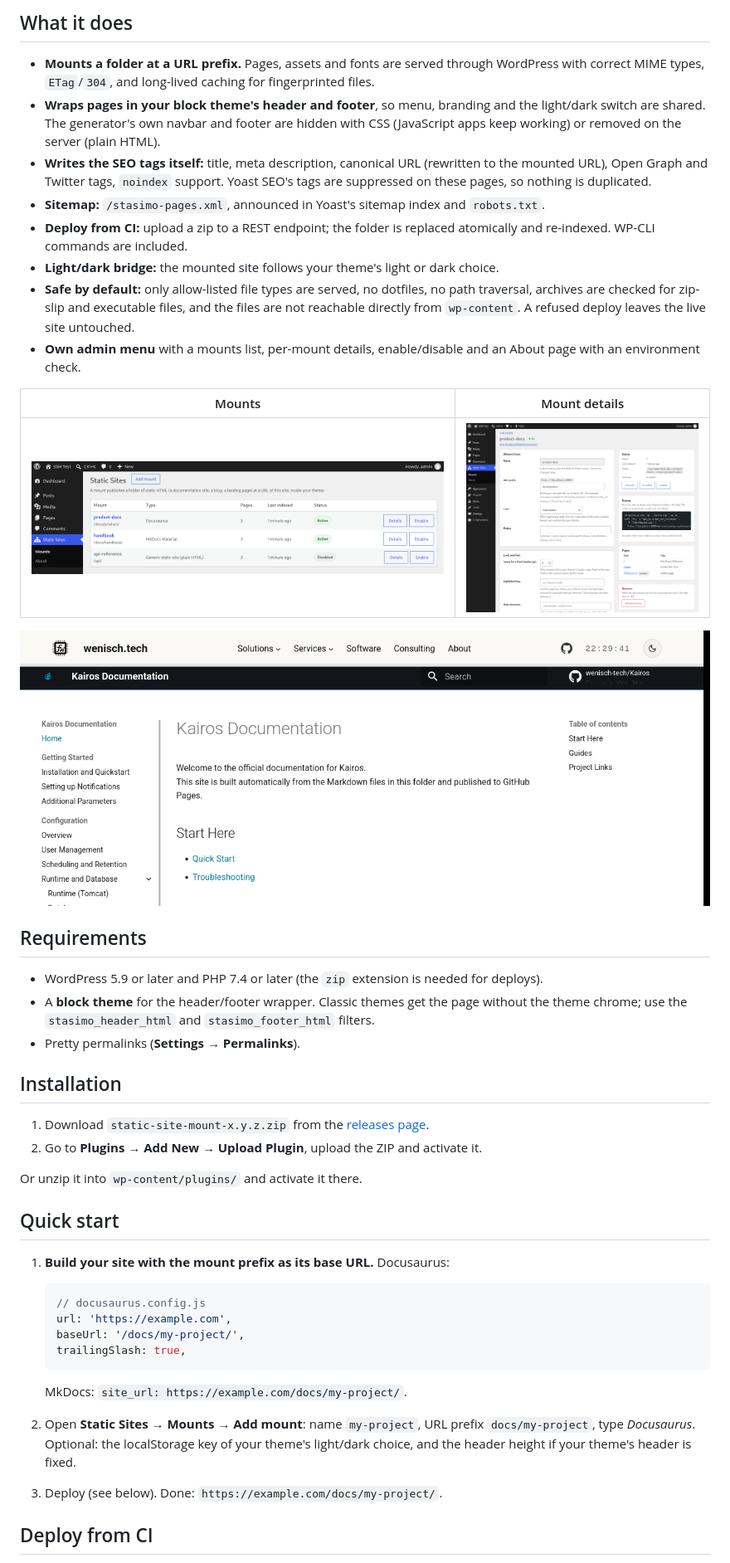
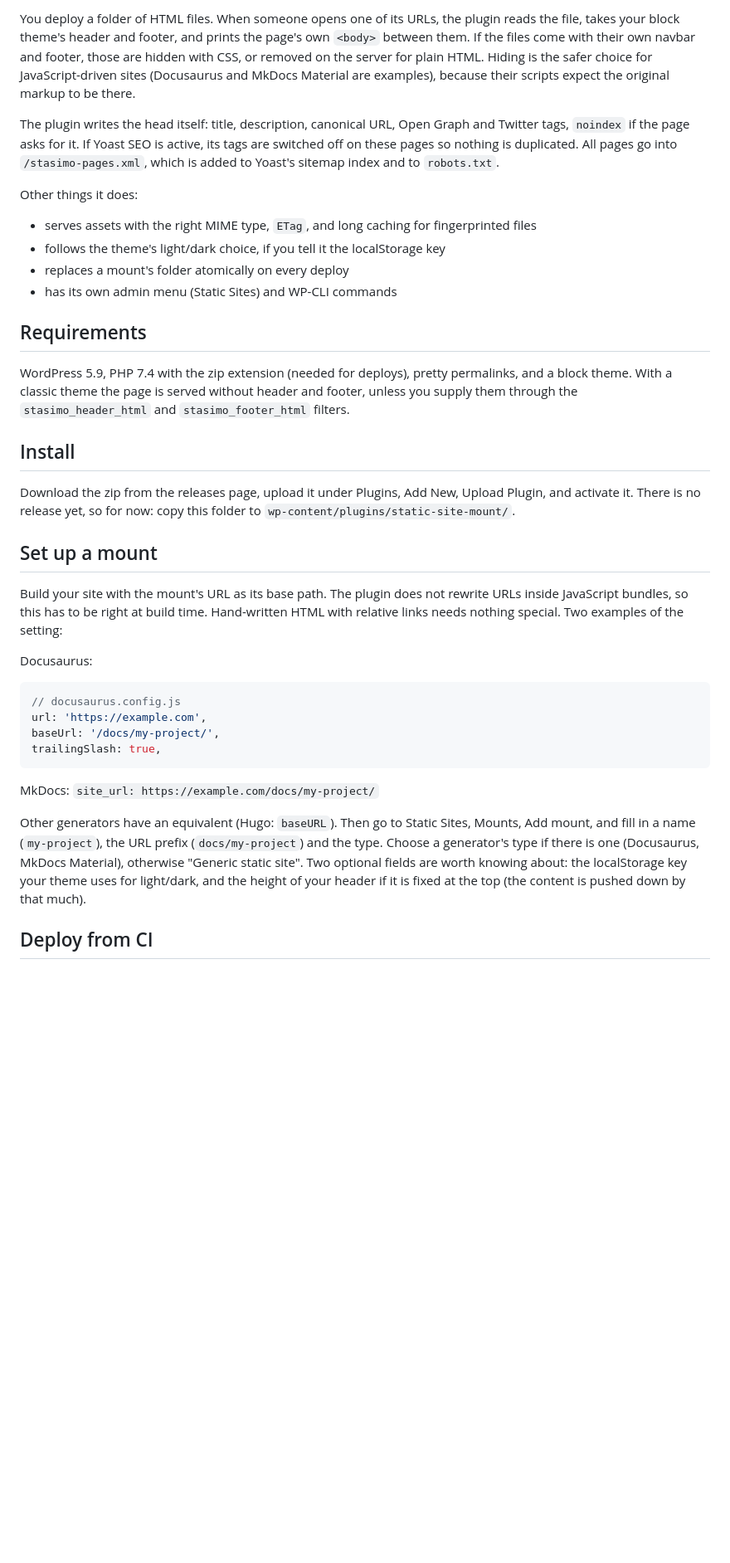
Before and after one commit to wenisch-tech/wordpress-static-site-mount, a Markdown page: README.md, the part around one of its changes. Shown at 83% size. Drawn GitHub-style; blank space fills up the shorter version.

````diff
--- a/README.md
+++ b/README.md
@@ -14,49 +12,39 @@ Typical use: product documentation built with Docusaurus lives at `https://examp
 
-## What it does
+You deploy a folder of HTML files. When someone opens one of its URLs, the plugin reads the file, takes your block theme's header and footer, and prints the page's own `<body>` between them. If the files come with their own navbar and footer, those are hidden with CSS, or removed on the server for plain HTML. Hiding is the safer choice for JavaScript-driven sites (Docusaurus and MkDocs Material are examples), because their scripts expect the original markup to be there.
 
-- **Mounts a folder at a URL prefix.** Pages, assets and fonts are served through WordPress with correct MIME types, `ETag`/`304`, and long-lived caching for fingerprinted files.
-- **Wraps pages in your block theme's header and footer**, so menu, branding and the light/dark switch are shared. The generator's own navbar and footer are hidden with CSS (JavaScript apps keep working) or removed on the server (plain HTML).
-- **Writes the SEO tags itself:** title, meta description, canonical URL (rewritten to the mounted URL), Open Graph and Twitter tags, `noindex` support. Yoast SEO's tags are suppressed on these pages, so nothing is duplicated.
-- **Sitemap:** `/stasimo-pages.xml`, announced in Yoast's sitemap index and `robots.txt`.
-- **Deploy from CI:** upload a zip to a REST endpoint; the folder is replaced atomically and re-indexed. WP-CLI commands are included.
-- **Light/dark bridge:** the mounted site follows your theme's light or dark choice.
-- **Safe by default:** only allow-listed file types are served, no dotfiles, no path traversal, archives are checked for zip-slip and executable files, and the files are not reachable directly from `wp-content`. A refused deploy leaves the live site untouched.
-- **Own admin menu** with a mounts list, per-mount details, enable/disable and an About page with an environment check.
+The plugin writes the head itself: title, description, canonical URL, Open Graph and Twitter tags, `noindex` if the page asks for it. If Yoast SEO is active, its tags are switched off on these pages so nothing is duplicated. All pages go into `/stasimo-pages.xml`, which is added to Yoast's sitemap index and to `robots.txt`.
 
-| Mounts | Mount details |
-|---|---|
-| ![Mounts list](assets/screenshot-2.png) | ![Mount details](assets/screenshot-3.png) |
+Other things it does:
 
-![A mounted Docusaurus site inside the theme](assets/screenshot-1.png)
+- serves assets with the right MIME type, `ETag`, and long caching for fingerprinted files
+- follows the theme's light/dark choice, if you tell it the localStorage key
+- replaces a mount's folder atomically on every deploy
+- has its own admin menu (Static Sites) and WP-CLI commands
 
 ## Requirements
 
-- WordPress 5.9 or later and PHP 7.4 or later (the `zip` extension is needed for deploys).
-- A **block theme** for the header/footer wrapper. Classic themes get the page without the theme chrome; use the `stasimo_header_html` and `stasimo_footer_html` filters.
-- Pretty permalinks (**Settings → Permalinks**).
+WordPress 5.9, PHP 7.4 with the zip extension (needed for deploys), pretty permalinks, and a block theme. With a classic theme the page is served without header and footer, unless you supply them through the `stasimo_header_html` and `stasimo_footer_html` filters.
 
-## Installation
+## Install
 
-1. Download `static-site-mount-x.y.z.zip` from the [releases page](https://github.com/wenisch-tech/wordpress-static-site-mount/releases).
-2. Go to **Plugins → Add New → Upload Plugin**, upload the ZIP and activate it.
+Download the zip from the releases page, upload it under Plugins, Add New, Upload Plugin, and activate it. There is no release yet, so for now: copy this folder to `wp-content/plugins/static-site-mount/`.
 
-Or unzip it into `wp-content/plugins/` and activate it there.
+## Set up a mount
 
-## Quick start
+Build your site with the mount's URL as its base path. The plugin does not rewrite URLs inside JavaScript bundles, so this has to be right at build time. Hand-written HTML with relative links needs nothing special. Two examples of the setting:
 
-1. **Build your site with the mount prefix as its base URL.** Docusaurus:
+Docusaurus:
 
-   ```js
-   // docusaurus.config.js
-   url: 'https://example.com',
-   baseUrl: '/docs/my-project/',
-   trailingSlash: true,
-   ```
+```js
+// docusaurus.config.js
+url: 'https://example.com',
+baseUrl: '/docs/my-project/',
+trailingSlash: true,
+```
 
-   MkDocs: `site_url: https://example.com/docs/my-project/`.
+MkDocs: `site_url: https://example.com/docs/my-project/`
 
-2. Open **Static Sites → Mounts → Add mount**: name `my-project`, URL prefix `docs/my-project`, type *Docusaurus*. Optional: the localStorage key of your theme's light/dark choice, and the header height if your theme's header is fixed.
-3. Deploy (see below). Done: `https://example.com/docs/my-project/`.
+Other generators have an equivalent (Hugo: `baseURL`). Then go to Static Sites, Mounts, Add mount, and fill in a name (`my-project`), the URL prefix (`docs/my-project`) and the type. Choose a generator's type if there is one (Docusaurus, MkDocs Material), otherwise "Generic static site". Two optional fields are worth knowing about: the localStorage key your theme uses for light/dark, and the height of your header if it is fixed at the top (the content is pushed down by that much).
 
 ## Deploy from CI
 
````
Also changed, not shown: other parts of README.md (+49 -53 lines), assets/banner-1544x500.png, assets/banner-772x250.png, 3 other files.
